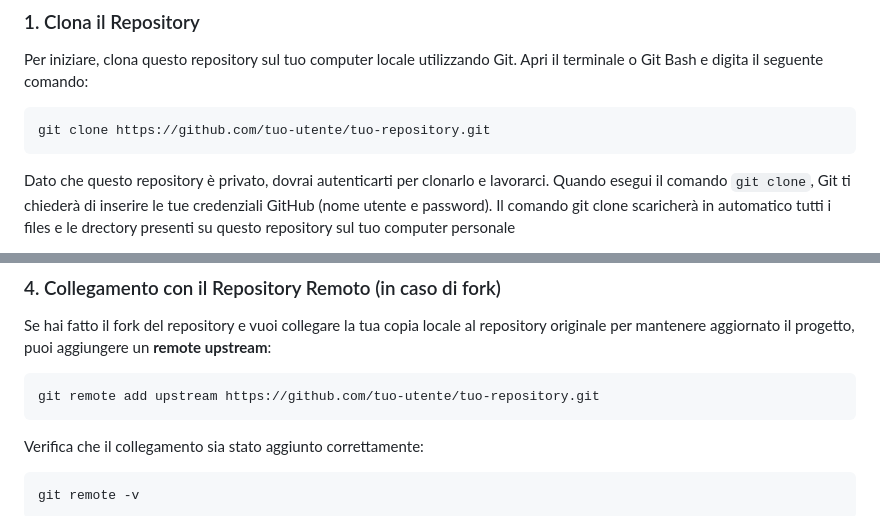
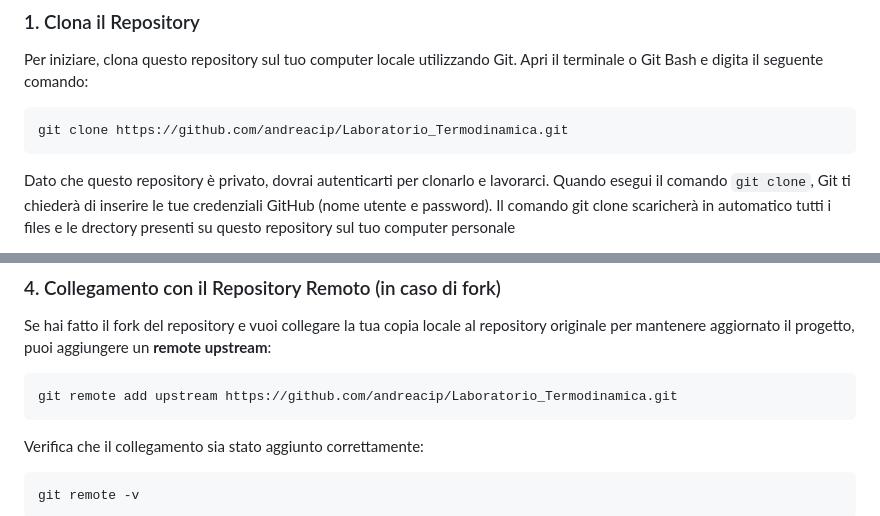
Before and after one commit to andreacip/Laboratorio_Termodinamica, a Markdown page: README.md, 2 parts joined by grey strips. GitHub-like rendering.

````diff
--- a/README.md
+++ b/README.md
@@ -99,7 +99,7 @@ Segui questi passaggi per clonare e inizializzare il progetto in locale e poter
 Per iniziare, clona questo repository sul tuo computer locale utilizzando Git. Apri il terminale o Git Bash e digita il seguente comando:
 
 ```bash
-git clone https://github.com/tuo-utente/tuo-repository.git
+git clone https://github.com/andreacip/Laboratorio_Termodinamica.git
 ```
 
 Dato che questo repository è privato, dovrai autenticarti per clonarlo e lavorarci.
@@ -132,7 +132,7 @@ Sostituisci `nome-del-tuo-branch` con un nome descrittivo per il tuo branch.
 Se hai fatto il fork del repository e vuoi collegare la tua copia locale al repository originale per mantenere aggiornato il progetto, puoi aggiungere un **remote upstream**:
 
 ```bash
-git remote add upstream https://github.com/tuo-utente/tuo-repository.git
+git remote add upstream https://github.com/andreacip/Laboratorio_Termodinamica.git
 ```
 
 Verifica che il collegamento sia stato aggiunto correttamente:
````
